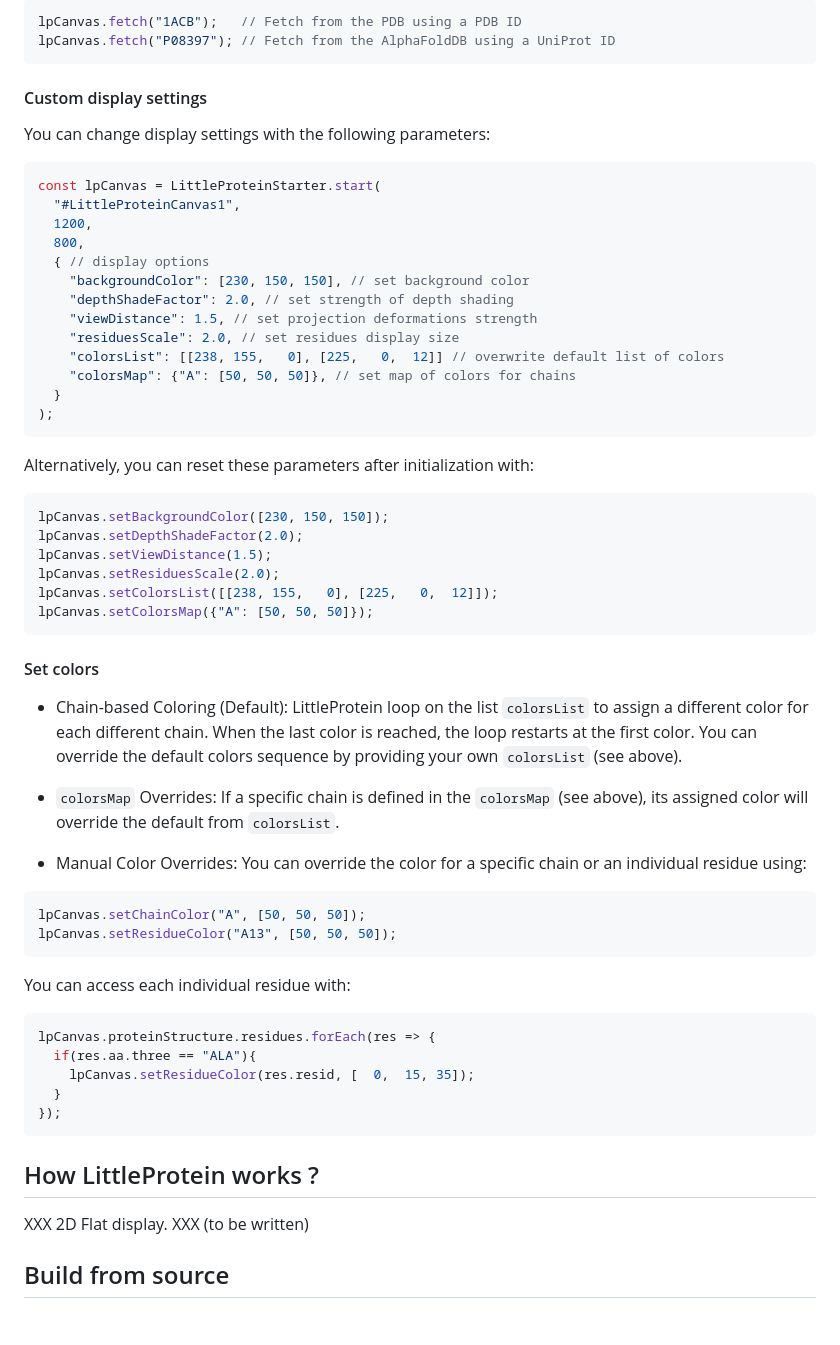
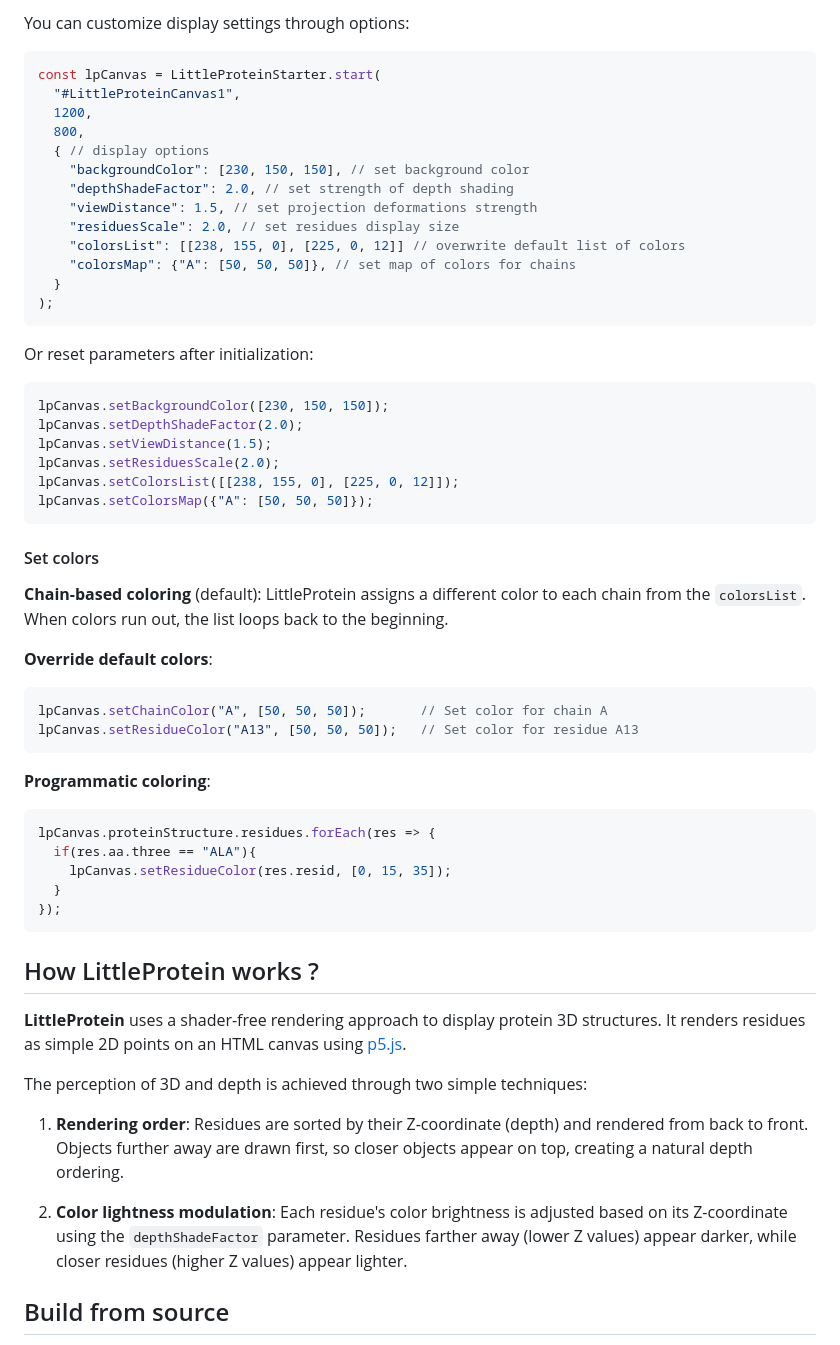
Before and after one commit to MatsveiTsishyn/LittleProtein, a Markdown page: README.md, the part around one of its changes. Rendered like a GitHub page; blank space fills up the shorter version.

````diff
--- a/README.md
+++ b/README.md
@@ -84,12 +92,5 @@ You can also fetch a PDB file directly from the [Protein Data Bank](https://www.
 
-```JavaScript
-lpCanvas.fetch("1ACB");   // Fetch from the PDB using a PDB ID
-lpCanvas.fetch("P08397"); // Fetch from the AlphaFoldDB using a UniProt ID
-```
-
-#### Custom display settings
-
-You can change display settings with the following parameters:
+You can customize display settings through options:
 
 ```JavaScript
 const lpCanvas = LittleProteinStarter.start(
@@ -101,51 +102,52 @@ const lpCanvas = LittleProteinStarter.start(
     "depthShadeFactor": 2.0, // set strength of depth shading
     "viewDistance": 1.5, // set projection deformations strength
     "residuesScale": 2.0, // set residues display size
-    "colorsList": [[238, 155,   0], [225,   0,  12]] // overwrite default list of colors
+    "colorsList": [[238, 155, 0], [225, 0, 12]] // overwrite default list of colors
     "colorsMap": {"A": [50, 50, 50]}, // set map of colors for chains
   }
 );
 ```
 
-Alternatively, you can reset these parameters after initialization with:
+Or reset parameters after initialization:
 ```JavaScript
 lpCanvas.setBackgroundColor([230, 150, 150]);
 lpCanvas.setDepthShadeFactor(2.0);
 lpCanvas.setViewDistance(1.5);
 lpCanvas.setResiduesScale(2.0);
-lpCanvas.setColorsList([[238, 155,   0], [225,   0,  12]]);
+lpCanvas.setColorsList([[238, 155, 0], [225, 0, 12]]);
 lpCanvas.setColorsMap({"A": [50, 50, 50]});
 ```
 
 #### Set colors
 
+**Chain-based coloring** (default):
+LittleProtein assigns a different color to each chain from the `colorsList`. When colors run out, the list loops back to the beginning.
 
-- Chain-based Coloring (Default):
-LittleProtein loop on the list `colorsList` to assign a different color for each different chain. When the last color is reached, the loop restarts at the first color.
-You can override the default colors sequence by providing your own `colorsList` (see above).
-
-- `colorsMap` Overrides:
-If a specific chain is defined in the `colorsMap` (see above), its assigned color will override the default from `colorsList`.
-
-- Manual Color Overrides:
-You can override the color for a specific chain or an individual residue using:
+**Override default colors**:
 ```JavaScript
-lpCanvas.setChainColor("A", [50, 50, 50]);
-lpCanvas.setResidueColor("A13", [50, 50, 50]);
+lpCanvas.setChainColor("A", [50, 50, 50]);       // Set color for chain A
+lpCanvas.setResidueColor("A13", [50, 50, 50]);   // Set color for residue A13
 ```
 
-You can access each individual residue with:
+**Programmatic coloring**:
 ```JavaScript
 lpCanvas.proteinStructure.residues.forEach(res => {
   if(res.aa.three == "ALA"){
-    lpCanvas.setResidueColor(res.resid, [  0,  15, 35]);
+    lpCanvas.setResidueColor(res.resid, [0, 15, 35]);
   }
 });
 ```
 
 ## How LittleProtein works ?
 
-XXX 2D Flat display. XXX (to be written)
+**LittleProtein** uses a shader-free rendering approach to display protein 3D structures.
+It renders residues as simple 2D points on an HTML canvas using [p5.js](https://p5js.org/).
+
+The perception of 3D and depth is achieved through two simple techniques:
+
+1. **Rendering order**: Residues are sorted by their Z-coordinate (depth) and rendered from back to front. Objects further away are drawn first, so closer objects appear on top, creating a natural depth ordering.
+
+2. **Color lightness modulation**: Each residue's color brightness is adjusted based on its Z-coordinate using the `depthShadeFactor` parameter. Residues farther away (lower Z values) appear darker, while closer residues (higher Z values) appear lighter.
 
 ## Build from source
 
````
Also changed, not shown: other parts of README.md (+27 -19 lines).
